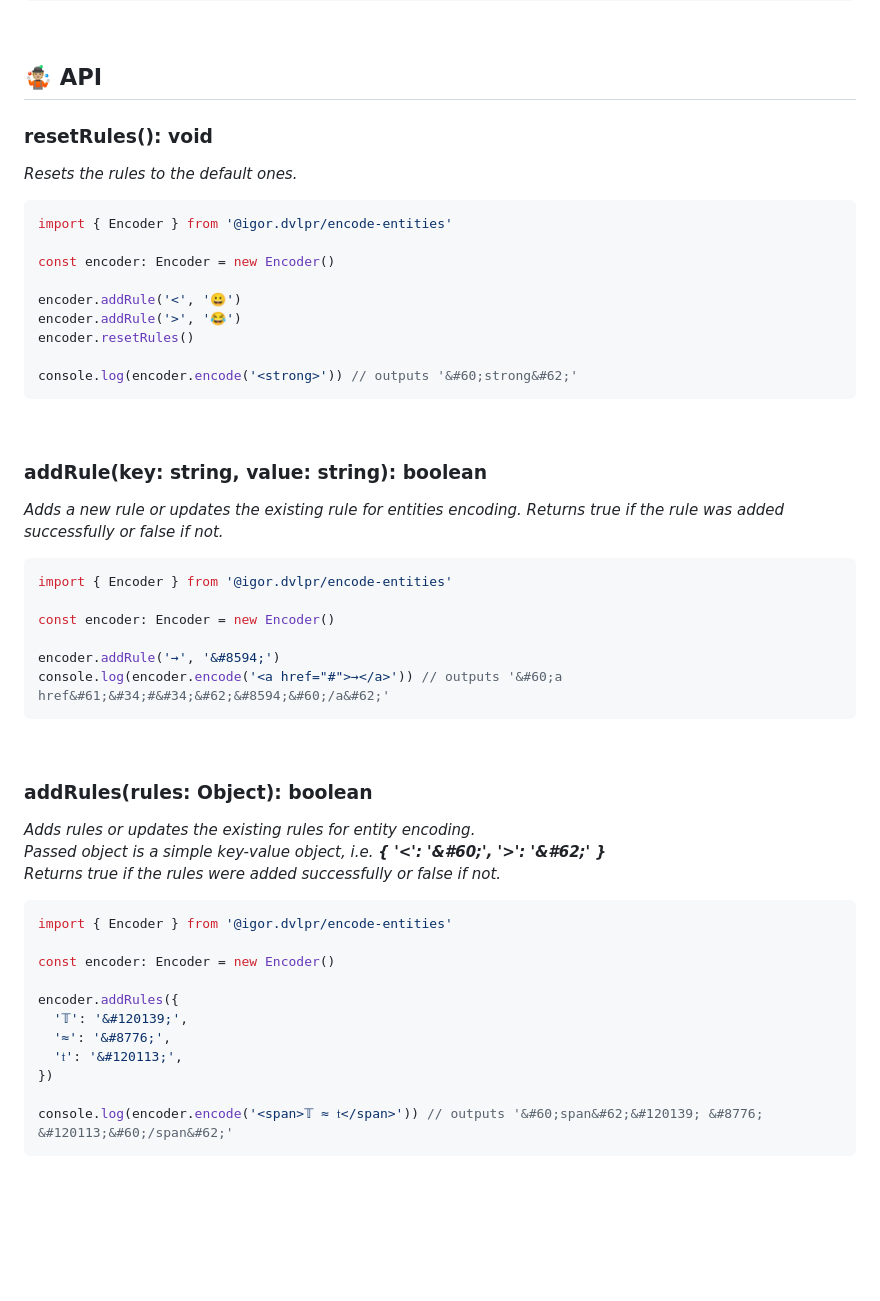
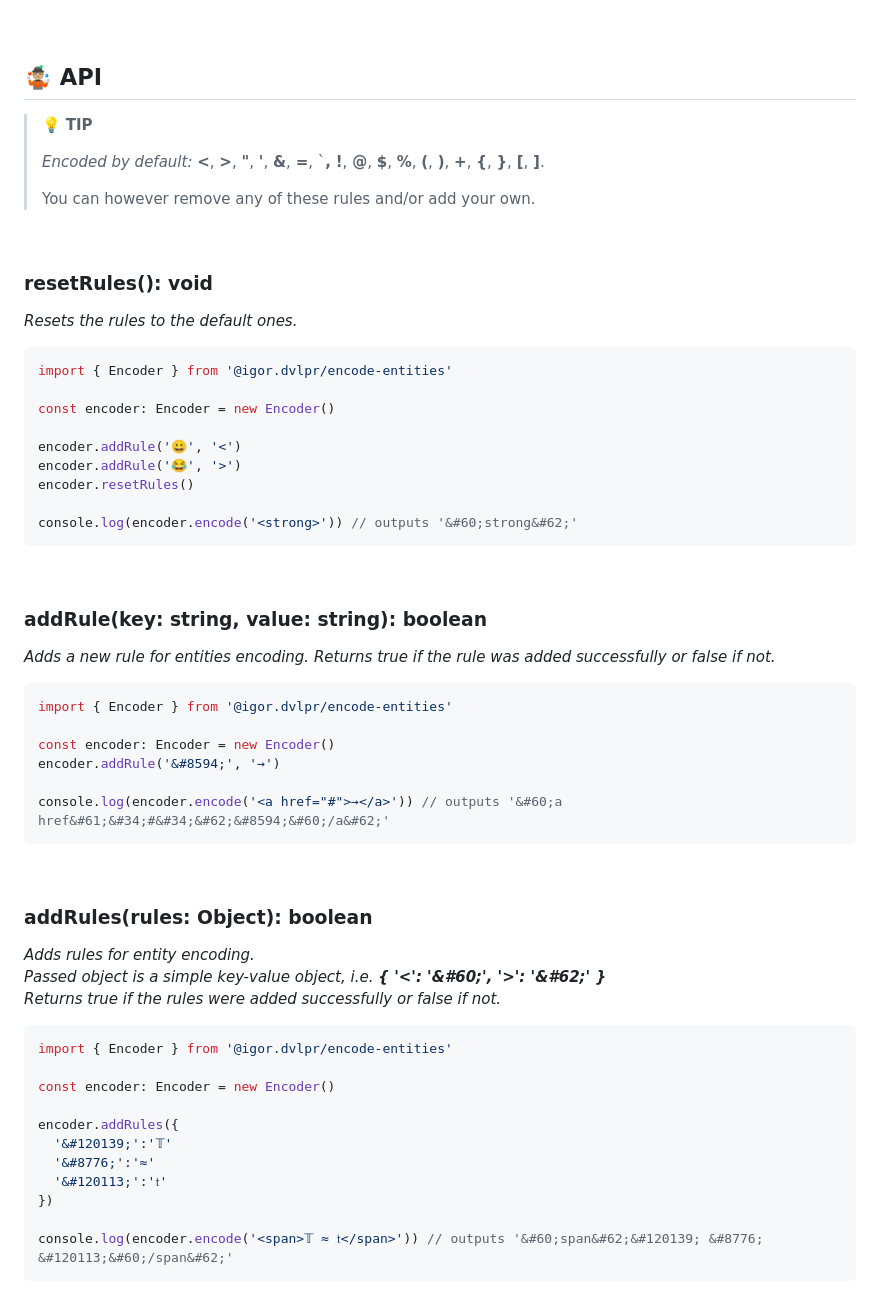
Before and after one commit to igorskyflyer/npm-encode-entities, a Markdown page: README.md, the part around one of its changes. Rendered like a GitHub page; blank space fills up the shorter version.

````diff
--- a/README.md
+++ b/README.md
@@ -48,5 +70,16 @@ npm i "@igor.dvlpr/encode-entities"
 
 ## 🤹🏼 API
+
+> 💡 **TIP**
+>
+> *Encoded by default:*
+> **<**, **>**, **"**, **'**, **&**, **=**, `**,** **!**, **@**, **\$**, **%**, **(**, **)**, **+**, **{**, **}**, **[**, **]**.
+>
+> You can however remove any of these rules and/or add your own.
+>
+
+<br>
+
 
 ### resetRules(): void
 
@@ -57,8 +90,8 @@ import { Encoder } from '@igor.dvlpr/encode-entities'
 
 const encoder: Encoder = new Encoder()
 
-encoder.addRule('<', '😀')
-encoder.addRule('>', '😂')
+encoder.addRule('😀', '<')
+encoder.addRule('😂', '>')
 encoder.resetRules()
 
 console.log(encoder.encode('<strong>')) // outputs '&#60;strong&#62;'
@@ -68,14 +101,14 @@ console.log(encoder.encode('<strong>')) // outputs '&#60;strong&#62;'
 
 ### addRule(key: string, value: string): boolean
 
-_Adds a new rule or updates the existing rule for entities encoding. Returns true if the rule was added successfully or false if not._
+_Adds a new rule for entities encoding. Returns true if the rule was added successfully or false if not._
 
 ```ts
 import { Encoder } from '@igor.dvlpr/encode-entities'
 
 const encoder: Encoder = new Encoder()
+encoder.addRule('&#8594;', '→')
 
-encoder.addRule('→', '&#8594;')
 console.log(encoder.encode('<a href="#">→</a>')) // outputs '&#60;a href&#61;&#34;#&#34;&#62;&#8594;&#60;/a&#62;'
 ```
 
@@ -83,7 +116,7 @@ console.log(encoder.encode('<a href="#">→</a>')) // outputs '&#60;a href&#61;&
 
 ### addRules(rules: Object): boolean
 
-_Adds rules or updates the existing rules for entity encoding._<br>
+_Adds rules for entity encoding._<br>
 _Passed object is a simple key-value object, i.e. **{ '<': '\&#60;', '>': '\&#62;' }**_<br>
 _Returns true if the rules were added successfully or false if not._
 
@@ -93,9 +126,9 @@ import { Encoder } from '@igor.dvlpr/encode-entities'
 const encoder: Encoder = new Encoder()
 
 encoder.addRules({
-  '𝕋': '&#120139;',
-  '≈': '&#8776;',
-  '𝔱': '&#120113;',
+  '&#120139;':'𝕋'
+  '&#8776;':'≈'
+  '&#120113;':'𝔱'
 })
 
 console.log(encoder.encode('<span>𝕋 ≈ 𝔱</span>')) // outputs '&#60;span&#62;&#120139; &#8776; &#120113;&#60;/span&#62;'
````
Also changed, not shown: other parts of README.md (+86 -38 lines).
